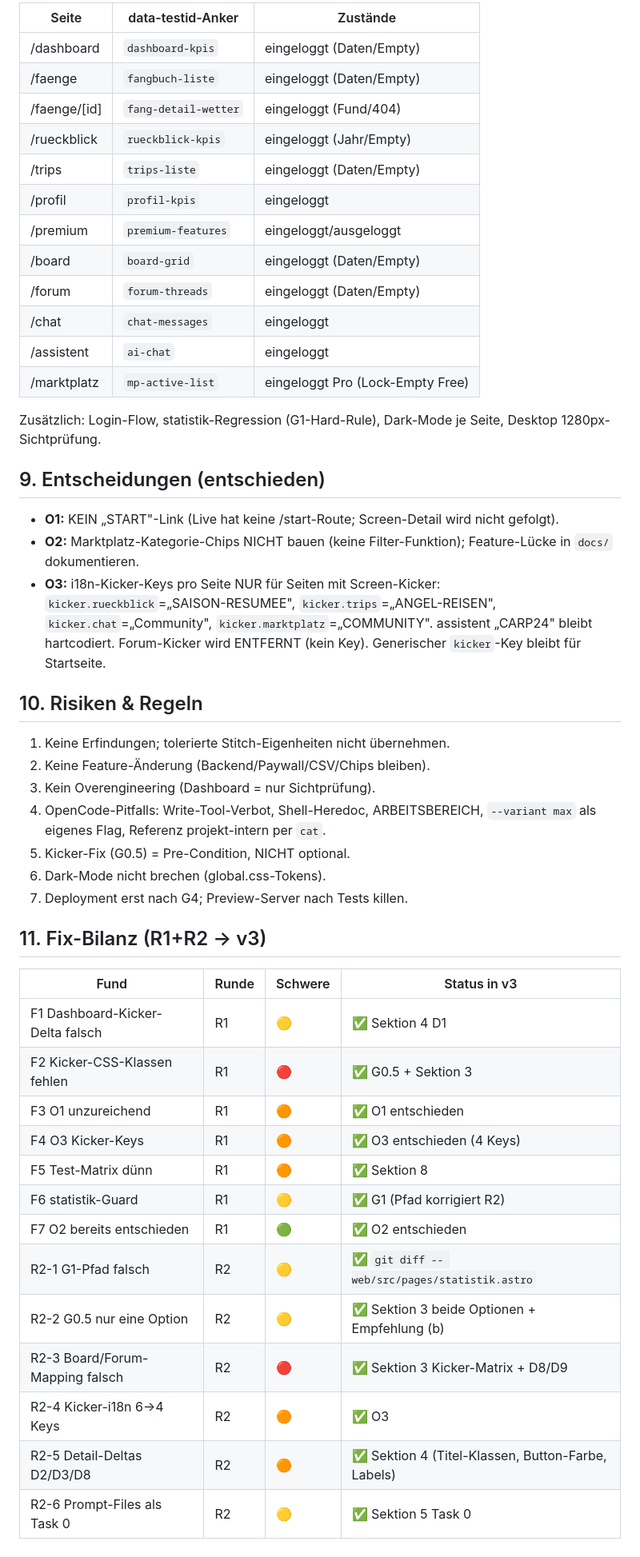
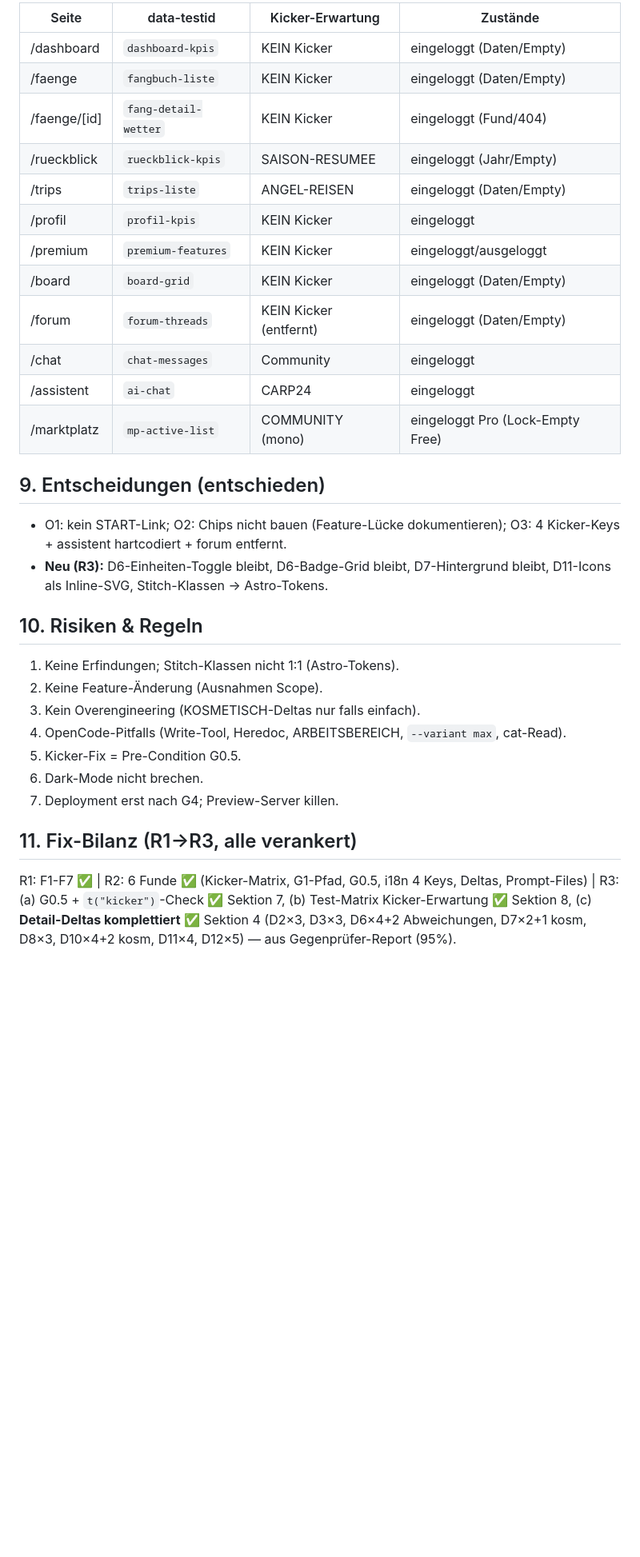
Before and after one commit to delkim2003/carp24-fangbuch, a Markdown page: docs/PLAN_LIGHT_DESIGN_BUILD.md, the part around one of its changes. Shown at 80% size. Drawn GitHub-style; blank space fills up the shorter version.

```diff
--- a/docs/PLAN_LIGHT_DESIGN_BUILD.md
+++ b/docs/PLAN_LIGHT_DESIGN_BUILD.md
@@ -88,51 +129,34 @@
 
-| Seite | data-testid-Anker | Zustände |
-|-------|-------------------|----------|
-| /dashboard | `dashboard-kpis` | eingeloggt (Daten/Empty) |
-| /faenge | `fangbuch-liste` | eingeloggt (Daten/Empty) |
-| /faenge/[id] | `fang-detail-wetter` | eingeloggt (Fund/404) |
-| /rueckblick | `rueckblick-kpis` | eingeloggt (Jahr/Empty) |
-| /trips | `trips-liste` | eingeloggt (Daten/Empty) |
-| /profil | `profil-kpis` | eingeloggt |
-| /premium | `premium-features` | eingeloggt/ausgeloggt |
-| /board | `board-grid` | eingeloggt (Daten/Empty) |
-| /forum | `forum-threads` | eingeloggt (Daten/Empty) |
-| /chat | `chat-messages` | eingeloggt |
-| /assistent | `ai-chat` | eingeloggt |
-| /marktplatz | `mp-active-list` | eingeloggt Pro (Lock-Empty Free) |
-
-Zusätzlich: Login-Flow, statistik-Regression (G1-Hard-Rule), Dark-Mode je Seite, Desktop 1280px-Sichtprüfung.
+| Seite | data-testid | Kicker-Erwartung | Zustände |
+|-------|-------------|------------------|----------|
+| /dashboard | `dashboard-kpis` | KEIN Kicker | eingeloggt (Daten/Empty) |
+| /faenge | `fangbuch-liste` | KEIN Kicker | eingeloggt (Daten/Empty) |
+| /faenge/[id] | `fang-detail-wetter` | KEIN Kicker | eingeloggt (Fund/404) |
+| /rueckblick | `rueckblick-kpis` | SAISON-RESUMEE | eingeloggt (Jahr/Empty) |
+| /trips | `trips-liste` | ANGEL-REISEN | eingeloggt (Daten/Empty) |
+| /profil | `profil-kpis` | KEIN Kicker | eingeloggt |
+| /premium | `premium-features` | KEIN Kicker | eingeloggt/ausgeloggt |
+| /board | `board-grid` | KEIN Kicker | eingeloggt (Daten/Empty) |
+| /forum | `forum-threads` | KEIN Kicker (entfernt) | eingeloggt (Daten/Empty) |
+| /chat | `chat-messages` | Community | eingeloggt |
+| /assistent | `ai-chat` | CARP24 | eingeloggt |
+| /marktplatz | `mp-active-list` | COMMUNITY (mono) | eingeloggt Pro (Lock-Empty Free) |
 
 ## 9. Entscheidungen (entschieden)
 
-- **O1:** KEIN „START"-Link (Live hat keine /start-Route; Screen-Detail wird nicht gefolgt).
-- **O2:** Marktplatz-Kategorie-Chips NICHT bauen (keine Filter-Funktion); Feature-Lücke in `docs/` dokumentieren.
-- **O3:** i18n-Kicker-Keys pro Seite NUR für Seiten mit Screen-Kicker: `kicker.rueckblick`=„SAISON-RESUMEE", `kicker.trips`=„ANGEL-REISEN", `kicker.chat`=„Community", `kicker.marktplatz`=„COMMUNITY". assistent „CARP24" bleibt hartcodiert. Forum-Kicker wird ENTFERNT (kein Key). Generischer `kicker`-Key bleibt für Startseite.
+- O1: kein START-Link; O2: Chips nicht bauen (Feature-Lücke dokumentieren); O3: 4 Kicker-Keys + assistent hartcodiert + forum entfernt.
+- **Neu (R3):** D6-Einheiten-Toggle bleibt, D6-Badge-Grid bleibt, D7-Hintergrund bleibt, D11-Icons als Inline-SVG, Stitch-Klassen → Astro-Tokens.
 
 ## 10. Risiken & Regeln
 
-1. Keine Erfindungen; tolerierte Stitch-Eigenheiten nicht übernehmen.
-2. Keine Feature-Änderung (Backend/Paywall/CSV/Chips bleiben).
-3. Kein Overengineering (Dashboard = nur Sichtprüfung).
-4. OpenCode-Pitfalls: Write-Tool-Verbot, Shell-Heredoc, ARBEITSBEREICH, `--variant max` als eigenes Flag, Referenz projekt-intern per `cat`.
-5. Kicker-Fix (G0.5) = Pre-Condition, NICHT optional.
-6. Dark-Mode nicht brechen (global.css-Tokens).
-7. Deployment erst nach G4; Preview-Server nach Tests killen.
+1. Keine Erfindungen; Stitch-Klassen nicht 1:1 (Astro-Tokens).
+2. Keine Feature-Änderung (Ausnahmen Scope).
+3. Kein Overengineering (KOSMETISCH-Deltas nur falls einfach).
+4. OpenCode-Pitfalls (Write-Tool, Heredoc, ARBEITSBEREICH, `--variant max`, cat-Read).
+5. Kicker-Fix = Pre-Condition G0.5.
+6. Dark-Mode nicht brechen.
+7. Deployment erst nach G4; Preview-Server killen.
 
-## 11. Fix-Bilanz (R1+R2 → v3)
+## 11. Fix-Bilanz (R1→R3, alle verankert)
 
-| Fund | Runde | Schwere | Status in v3 |
-|------|-------|---------|--------------|
-| F1 Dashboard-Kicker-Delta falsch | R1 | 🟡 | ✅ Sektion 4 D1 |
-| F2 Kicker-CSS-Klassen fehlen | R1 | 🔴 | ✅ G0.5 + Sektion 3 |
-| F3 O1 unzureichend | R1 | 🟠 | ✅ O1 entschieden |
-| F4 O3 Kicker-Keys | R1 | 🟠 | ✅ O3 entschieden (4 Keys) |
-| F5 Test-Matrix dünn | R1 | 🟠 | ✅ Sektion 8 |
-| F6 statistik-Guard | R1 | 🟡 | ✅ G1 (Pfad korrigiert R2) |
-| F7 O2 bereits entschieden | R1 | 🟢 | ✅ O2 entschieden |
-| R2-1 G1-Pfad falsch | R2 | 🟡 | ✅ `git diff -- web/src/pages/statistik.astro` |
-| R2-2 G0.5 nur eine Option | R2 | 🟡 | ✅ Sektion 3 beide Optionen + Empfehlung (b) |
-| R2-3 Board/Forum-Mapping falsch | R2 | 🔴 | ✅ Sektion 3 Kicker-Matrix + D8/D9 |
-| R2-4 Kicker-i18n 6→4 Keys | R2 | 🟠 | ✅ O3 |
-| R2-5 Detail-Deltas D2/D3/D8 | R2 | 🟠 | ✅ Sektion 4 (Titel-Klassen, Button-Farbe, Labels) |
-| R2-6 Prompt-Files als Task 0 | R2 | 🟡 | ✅ Sektion 5 Task 0 |
+R1: F1-F7 ✅ | R2: 6 Funde ✅ (Kicker-Matrix, G1-Pfad, G0.5, i18n 4 Keys, Deltas, Prompt-Files) | R3: (a) G0.5 + `t("kicker")`-Check ✅ Sektion 7, (b) Test-Matrix Kicker-Erwartung ✅ Sektion 8, (c) **Detail-Deltas komplettiert** ✅ Sektion 4 (D2×3, D3×3, D6×4+2 Abweichungen, D7×2+1 kosm, D8×3, D10×4+2 kosm, D11×4, D12×5) — aus Gegenprüfer-Report (95%).
```
Also changed, not shown: other parts of docs/PLAN_LIGHT_DESIGN_BUILD.md (+105 -64 lines).
